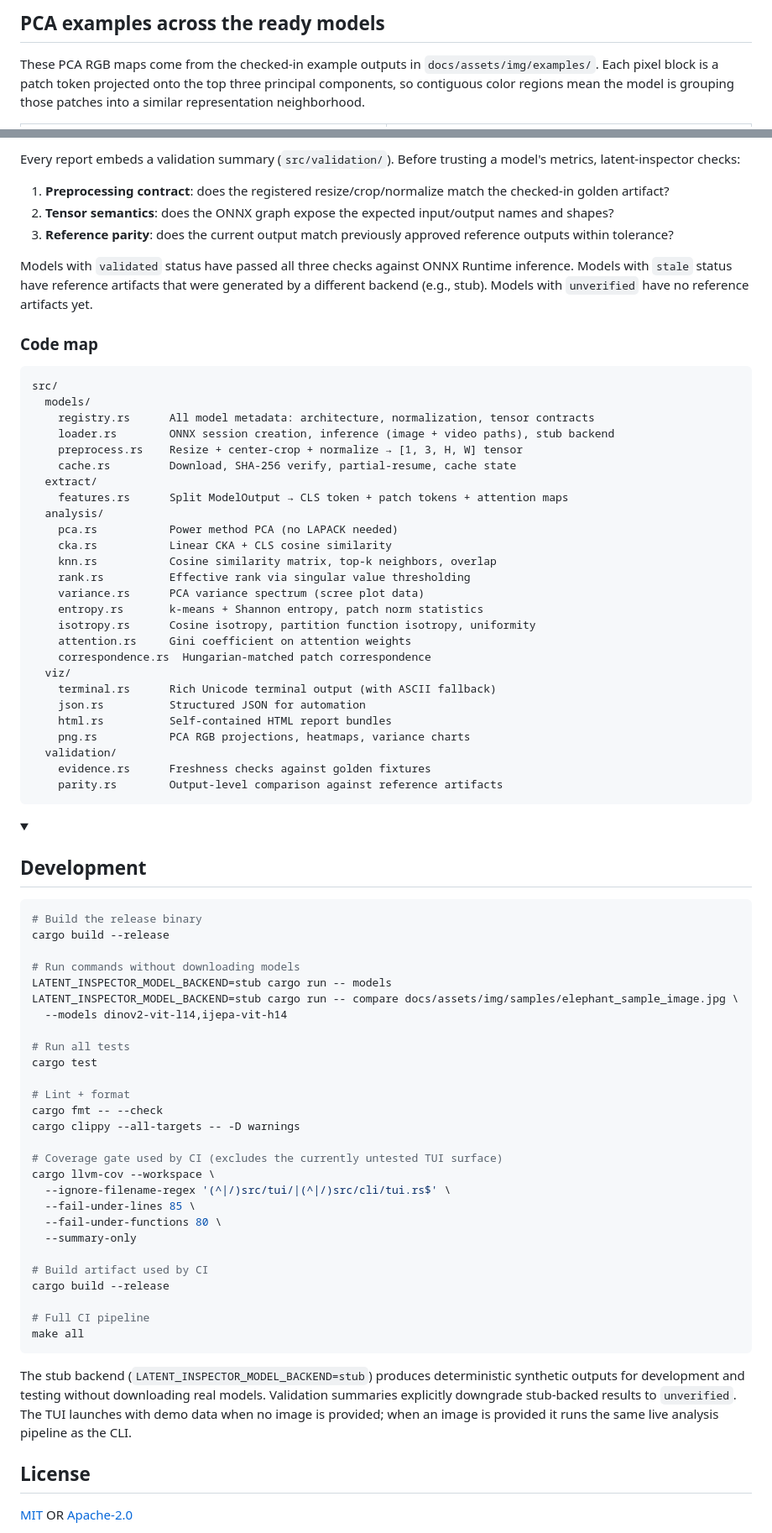
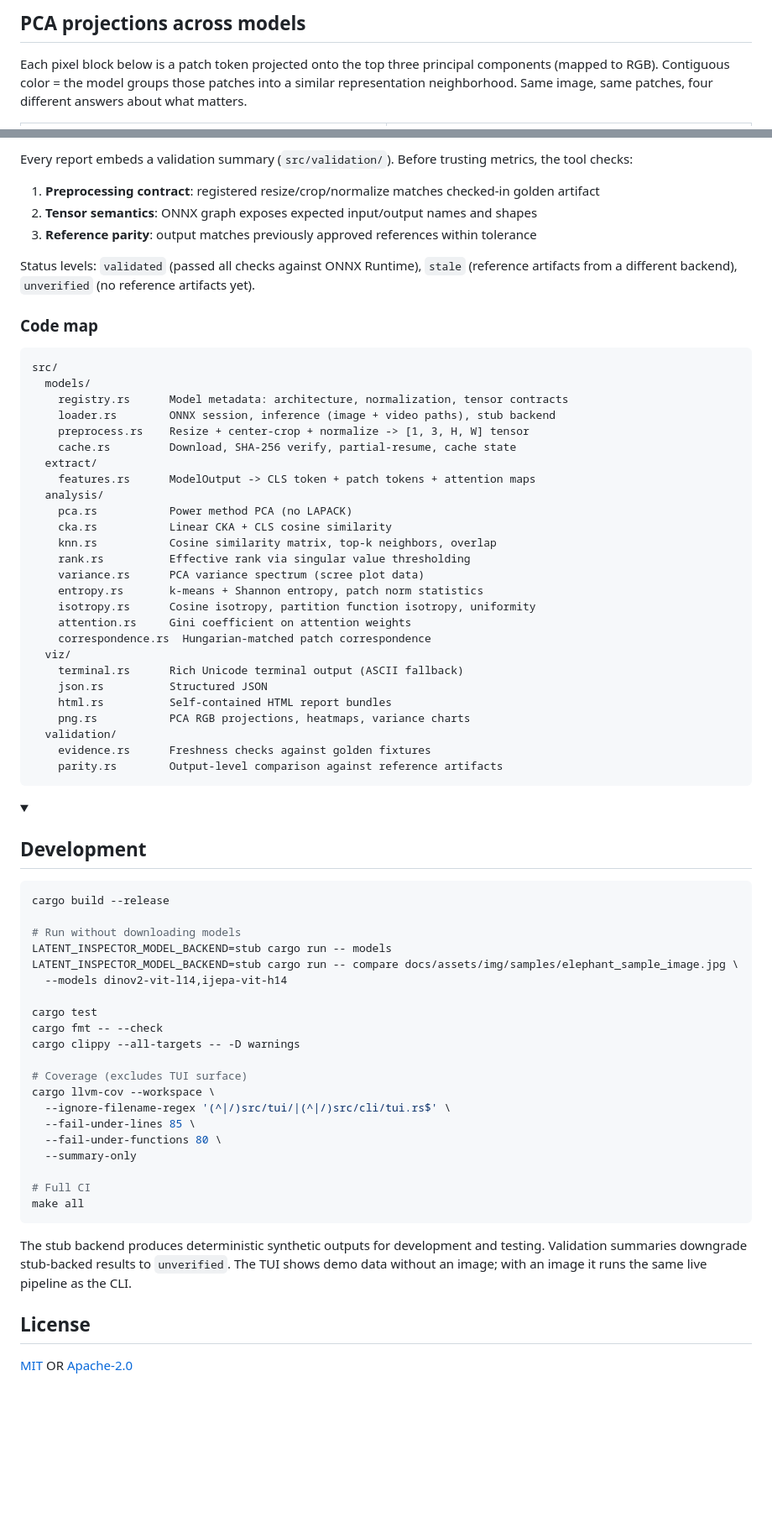
Before and after one commit to AbdelStark/latent-inspector, a Markdown page: README.md, 2 parts joined by grey strips. Shown at 84% size. GitHub-like rendering; folded sections open; blank space fills up the shorter version.

````diff
--- a/README.md
+++ b/README.md
@@ -20,9 +20,9 @@ Inspect and compare self-supervised vision model representations from the termin
 </tr>
 </table>
 
-## PCA examples across the ready models
+## PCA projections across models
 
-These PCA RGB maps come from the checked-in example outputs in `docs/assets/img/examples/`. Each pixel block is a patch token projected onto the top three principal components, so contiguous color regions mean the model is grouping those patches into a similar representation neighborhood.
+Each pixel block below is a patch token projected onto the top three principal components (mapped to RGB). Contiguous color = the model groups those patches into a similar representation neighborhood. Same image, same patches, four different answers about what matters.
 
 <table>
 <tr>
@@ -399,24 +396,24 @@ V-JEPA 2 expects video input: `[batch, frames, channels, height, width]`. For si
 
-Every report embeds a validation summary (`src/validation/`). Before trusting a model's metrics, latent-inspector checks:
-1. **Preprocessing contract**: does the registered resize/crop/normalize match the checked-in golden artifact?
-2. **Tensor semantics**: does the ONNX graph expose the expected input/output names and shapes?
-3. **Reference parity**: does the current output match previously approved reference outputs within tolerance?
+Every report embeds a validation summary (`src/validation/`). Before trusting metrics, the tool checks:
+1. **Preprocessing contract**: registered resize/crop/normalize matches checked-in golden artifact
+2. **Tensor semantics**: ONNX graph exposes expected input/output names and shapes
+3. **Reference parity**: output matches previously approved references within tolerance
 
-Models with `validated` status have passed all three checks against ONNX Runtime inference. Models with `stale` status have reference artifacts that were generated by a different backend (e.g., stub). Models with `unverified` have no reference artifacts yet.
+Status levels: `validated` (passed all checks against ONNX Runtime), `stale` (reference artifacts from a different backend), `unverified` (no reference artifacts yet).
 
 ### Code map
 
 ```
 src/
   models/
-    registry.rs      All model metadata: architecture, normalization, tensor contracts
-    loader.rs        ONNX session creation, inference (image + video paths), stub backend
-    preprocess.rs    Resize + center-crop + normalize → [1, 3, H, W] tensor
+    registry.rs      Model metadata: architecture, normalization, tensor contracts
+    loader.rs        ONNX session, inference (image + video paths), stub backend
+    preprocess.rs    Resize + center-crop + normalize -> [1, 3, H, W] tensor
     cache.rs         Download, SHA-256 verify, partial-resume, cache state
   extract/
-    features.rs      Split ModelOutput → CLS token + patch tokens + attention maps
+    features.rs      ModelOutput -> CLS token + patch tokens + attention maps
   analysis/
-    pca.rs           Power method PCA (no LAPACK needed)
+    pca.rs           Power method PCA (no LAPACK)
     cka.rs           Linear CKA + CLS cosine similarity
     knn.rs           Cosine similarity matrix, top-k neighbors, overlap
     rank.rs          Effective rank via singular value thresholding
@@ -426,8 +423,8 @@ src/
     attention.rs     Gini coefficient on attention weights
     correspondence.rs  Hungarian-matched patch correspondence
   viz/
-    terminal.rs      Rich Unicode terminal output (with ASCII fallback)
-    json.rs          Structured JSON for automation
+    terminal.rs      Rich Unicode terminal output (ASCII fallback)
+    json.rs          Structured JSON
     html.rs          Self-contained HTML report bundles
     png.rs           PCA RGB projections, heatmaps, variance charts
   validation/
@@ -441,36 +438,29 @@ src/
 <summary><h2>Development</h2></summary>
 
 ```bash
-# Build the release binary
 cargo build --release
 
-# Run commands without downloading models
+# Run without downloading models
 LATENT_INSPECTOR_MODEL_BACKEND=stub cargo run -- models
 LATENT_INSPECTOR_MODEL_BACKEND=stub cargo run -- compare docs/assets/img/samples/elephant_sample_image.jpg \
   --models dinov2-vit-l14,ijepa-vit-h14
 
-# Run all tests
 cargo test
-
-# Lint + format
 cargo fmt -- --check
 cargo clippy --all-targets -- -D warnings
 
-# Coverage gate used by CI (excludes the currently untested TUI surface)
+# Coverage (excludes TUI surface)
 cargo llvm-cov --workspace \
   --ignore-filename-regex '(^|/)src/tui/|(^|/)src/cli/tui.rs$' \
   --fail-under-lines 85 \
   --fail-under-functions 80 \
   --summary-only
 
-# Build artifact used by CI
-cargo build --release
-
-# Full CI pipeline
+# Full CI
 make all
 ```
 
-The stub backend (`LATENT_INSPECTOR_MODEL_BACKEND=stub`) produces deterministic synthetic outputs for development and testing without downloading real models. Validation summaries explicitly downgrade stub-backed results to `unverified`. The TUI launches with demo data when no image is provided; when an image is provided it runs the same live analysis pipeline as the CLI.
+The stub backend produces deterministic synthetic outputs for development and testing. Validation summaries downgrade stub-backed results to `unverified`. The TUI shows demo data without an image; with an image it runs the same live pipeline as the CLI.
 
 </details>
 
````
Also changed, not shown: other parts of README.md (+122 -125 lines).
